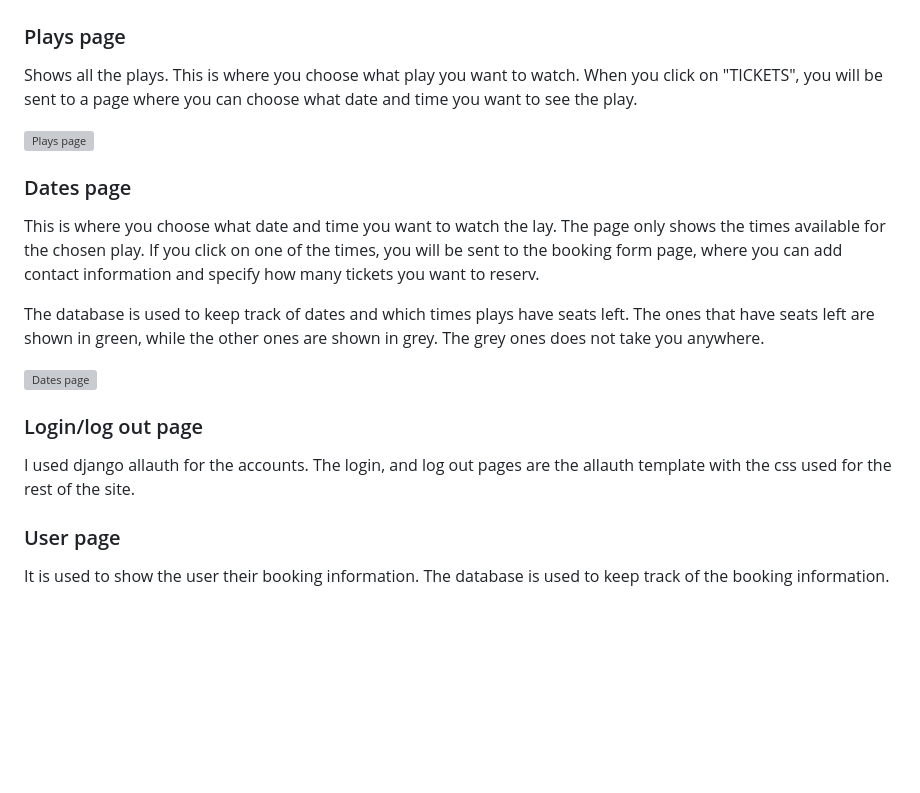
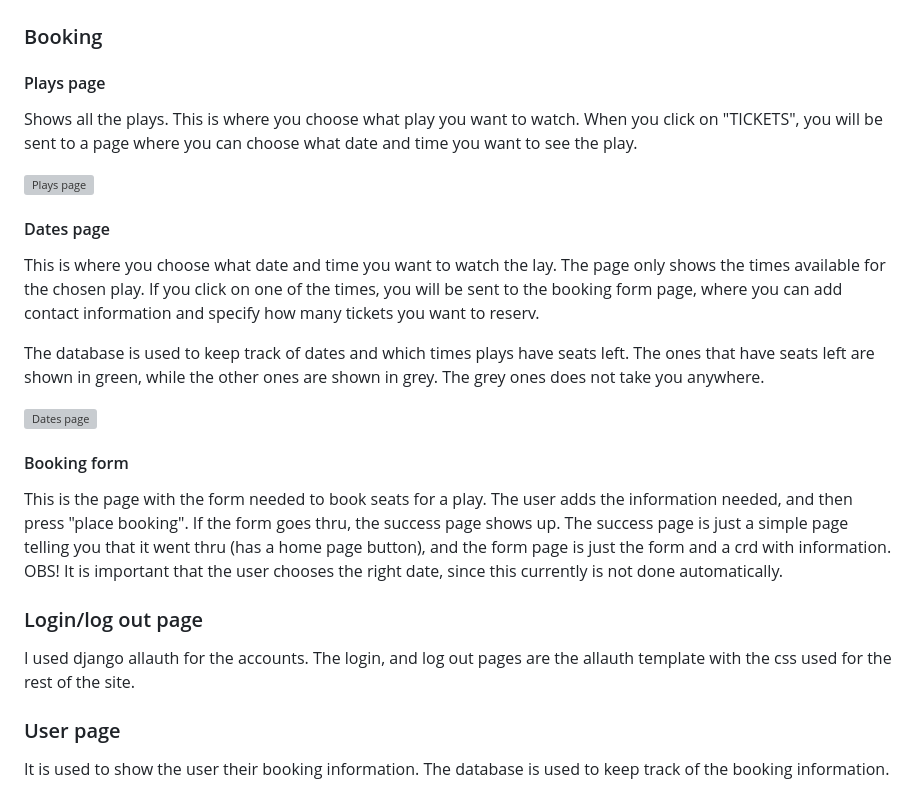
Before and after one commit to 11bus11/theatre-booking, a Markdown page: README.md, the part around one of its changes. Rendered like a GitHub page; blank space fills up the shorter version; grey boxes are pictures that could not be loaded.

```diff
--- a/README.md
+++ b/README.md
@@ -48,21 +52,26 @@ The starting page has a big image trying to make the user buy tickets for a play
 ![Home page](assets/home-page.PNG)
 ![Home page large](assets/home-page-lg.PNG)
 
-### Plays page
+### Booking
+
+#### Plays page
 Shows all the plays. This is where you choose what play you want to watch. When you click on "TICKETS", you will be sent to a page where you can choose what date and time you want to see the play.
 
 ![Plays page]()
 
-### Dates page
+#### Dates page
 This is where you choose what date and time you want to watch the lay. The page only shows the times available for the chosen play. If you click on one of the times, you will be sent to the booking form page, where you can add contact information and specify how many tickets you want to reserv.
 
 The database is used to keep track of dates and which times plays have seats left. The ones that have seats left are shown in green, while the other ones are shown in grey. The grey ones does not take you anywhere.
 
 ![Dates page]()
 
+#### Booking form
+This is the page with the form needed to book seats for a play. The user adds the information needed, and then press "place booking". If the form goes thru, the success page shows up. The success page is just a simple page telling you that it went thru (has a home page button), and the form page is just the form and a crd with information.
+OBS! It is important that the user chooses the right date, since this currently is not done automatically.
+
 ### Login/log out page
 I used django allauth for the accounts. The login, and log out pages are the allauth template with the css used for the rest of the site.
-
 
 ### User page
 It is used to show the user their booking information. The database is used to keep track of the booking information.
```
Also changed, not shown: other parts of README.md (+16 -6 lines).
